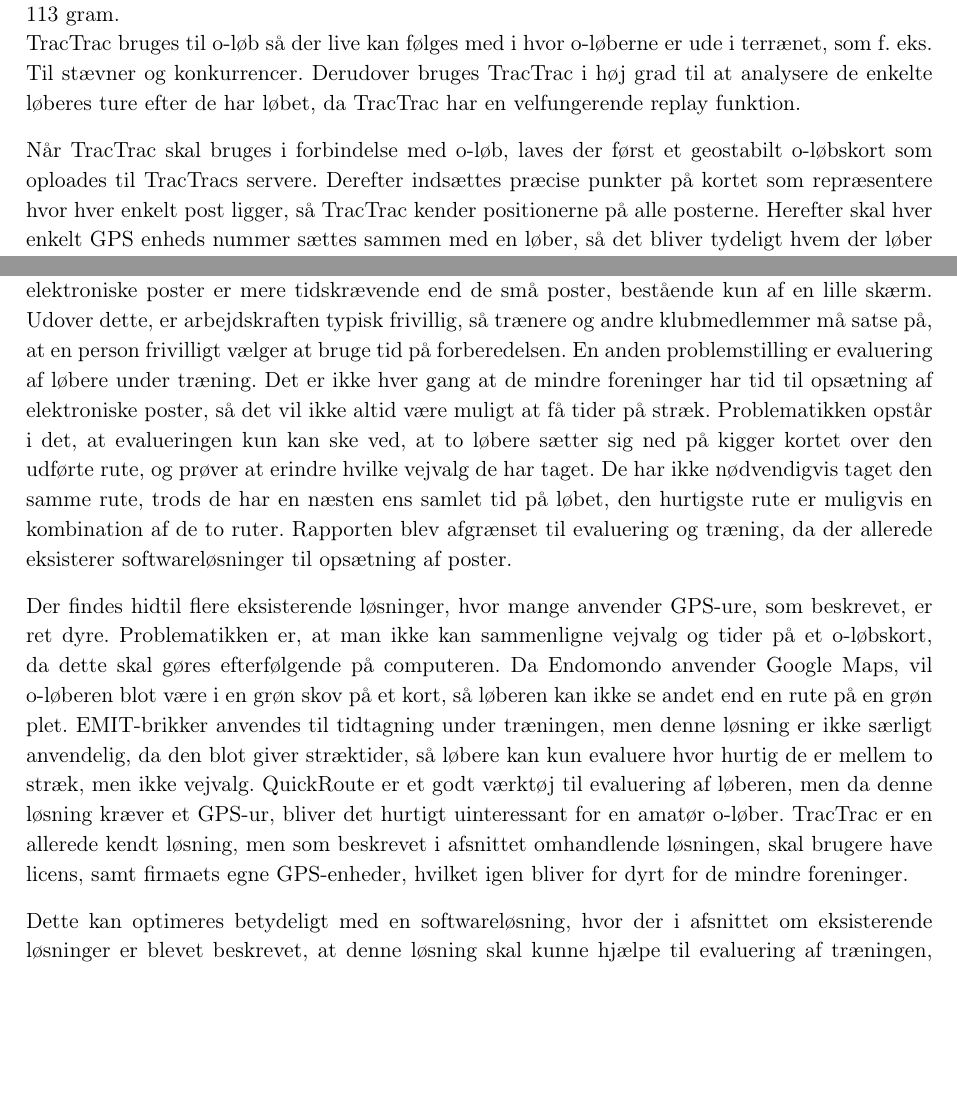
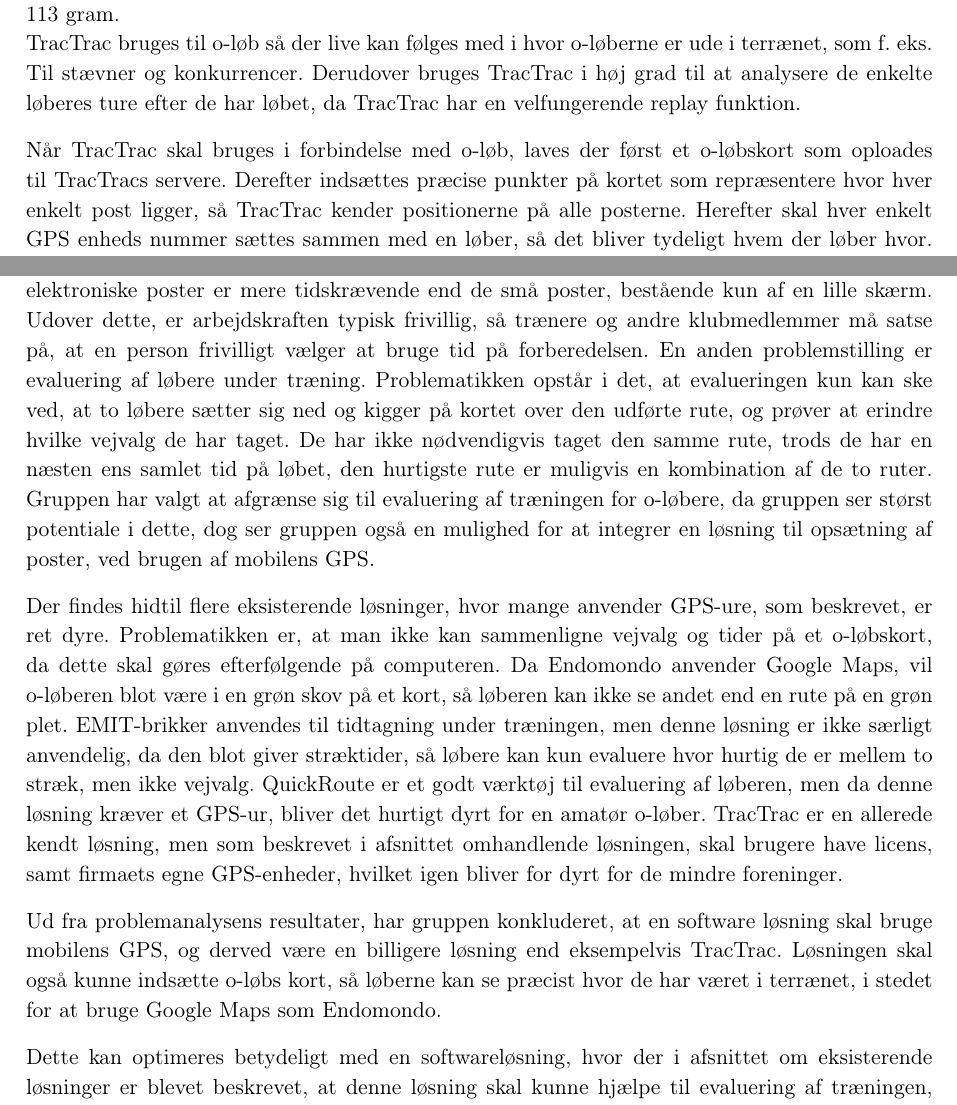
Before and after one commit to Haurum/P2, a LaTeX book (Rapport/Rapport.tex, which reads Rapport/analyse/teknologianalyse.tex, Rapport/problem/formulering.tex): two parts of pages 16 and 18 of 32, joined at a grey line, cut so that both start at the same text, the shorter picture padded with empty space. Compiled offline with pdfLaTeX.

Commit message:
Latex rettelser

```diff
--- a/Rapport/analyse/teknologianalyse.tex
+++ b/Rapport/analyse/teknologianalyse.tex
@@ -35,7 +35,7 @@
 TracTrac er en samlet løsning til livetracking med replayfunktion af forskellige sport events. Til dette bruges TracTrac's egne GPS enheder. Disse er ca. på størrelse med en cigaretpakke og vejer 113 gram.\newline
 TracTrac bruges til o-løb så der live kan følges med i hvor o-løberne er ude i terrænet, som f. eks. Til stævner og konkurrencer. Derudover bruges TracTrac i høj grad til at analysere de enkelte løberes ture efter de har løbet, da TracTrac har en velfungerende replay funktion.
 
-Når TracTrac skal bruges i forbindelse med o-løb, laves der først et geostabilt o-løbskort som oploades til TracTracs servere. Derefter indsættes præcise punkter på kortet som repræsentere hvor hver enkelt post ligger, så TracTrac kender positionerne på alle posterne. Herefter skal hver enkelt GPS enheds nummer sættes sammen med en løber, så det bliver tydeligt hvem der løber hvor. Under løbet sender GPS enhederne deres position til serverne som viser disse på kortet. Alt dette sker live. En af funktionerne som gør TracTrac ekstra brugbar i forbindelse med o-løb, er dens mulighed for at flytte løbere tilbage til start og afspille deres tur samtidig, så man kan se præcist hvordan de løb i forhold til hinanden, selvom de i virkeligheden startede forskudt. Dette kan også gøres selvom løbet er live. En løber der er foran kan flyttes tilbage så vedkommende løber samme stræk som en anden løber som er startet senere. Dette giver mulighed for grundig analyse og sammenligning af løbernes vejvalg og hastighed, både under og efter løbet.\newline
+Når TracTrac skal bruges i forbindelse med o-løb, laves der først et o-løbskort som oploades til TracTracs servere. Derefter indsættes præcise punkter på kortet som repræsentere hvor hver enkelt post ligger, så TracTrac kender positionerne på alle posterne. Herefter skal hver enkelt GPS enheds nummer sættes sammen med en løber, så det bliver tydeligt hvem der løber hvor. Under løbet sender GPS enhederne deres position til serverne som viser disse på kortet. Alt dette sker live. En af funktionerne som gør TracTrac ekstra brugbar i forbindelse med o-løb, er dens mulighed for at flytte løbere tilbage til start og afspille deres tur samtidig, så man kan se præcist hvordan de løb i forhold til hinanden, selvom de i virkeligheden startede forskudt. Dette kan også gøres selvom løbet er live. En løber der er foran kan flyttes tilbage så vedkommende løber samme stræk som en anden løber som er startet senere. Dette giver mulighed for grundig analyse og sammenligning af løbernes vejvalg og hastighed, både under og efter løbet.\newline
 TracTrac kan stort set alt der er brug for til live visning og analyse af o-løb. Selve GPS-enheden koster 150EU, altså lige godt 1116DKK. Derudover skal der bruges et sim, data kost og enhedslicens til 88EU om året pr. enhed, hvilket vil svare til ca. 650DKK. Som det sidste skal en system-licens bruges, denne koster 990EU årligt, hvilket er 7368DKK. Dette produkt er i sådan en prisklasse, at de små amatør klubber ikke har råd til det. \citep{TTC}
 
 
--- a/Rapport/problem/formulering.tex
+++ b/Rapport/problem/formulering.tex
@@ -2,10 +2,12 @@
 I dette kapitel vil problematikkerne i denne problemanalyse blive beskrevet, og herefter vil rapporten afgrænses til et delområde, hvoraf en problemformulering vil uddrages.
 
 \section{Problemafgrænsning}
-I udarbejdelsen af problemanalysen blev der fundet to problematikker ved o-løbstræninger. Den første omhandler opsætningen af poster, normale og elektroniske, da trænerne bruger flere timer på at forberede en træning. Posterne skal både ud før træning og samles ind igen efter, hvor de elektroniske poster er mere tidskrævende end de små poster, bestående kun af en lille skærm. Udover dette, er arbejdskraften typisk frivillig, så trænere og andre klubmedlemmer må satse på, at en person frivilligt vælger at bruge tid på forberedelsen. En anden problemstilling er evaluering af løbere under træning. Det er ikke hver gang at de mindre foreninger har tid til opsætning af elektroniske poster, så det vil ikke altid være muligt at få tider på stræk. Problematikken opstår i det, at evalueringen kun kan ske ved, at to løbere sætter sig ned på kigger kortet over den udførte rute, og prøver at erindre hvilke vejvalg de har taget. De har ikke nødvendigvis taget den samme rute, trods de har en næsten ens samlet tid på løbet, den hurtigste rute er muligvis en kombination af de to ruter. Rapporten blev afgrænset til evaluering og træning, da der allerede eksisterer softwareløsninger til opsætning af poster.
+I udarbejdelsen af problemanalysen blev der fundet to problematikker ved o-løbstræninger. Den første omhandler opsætningen af poster, normale og elektroniske, da trænerne bruger flere timer på at forberede en træning. Posterne skal både ud før træning og samles ind igen efter, hvor de elektroniske poster er mere tidskrævende end de små poster, bestående kun af en lille skærm. Udover dette, er arbejdskraften typisk frivillig, så trænere og andre klubmedlemmer må satse på, at en person frivilligt vælger at bruge tid på forberedelsen. En anden problemstilling er evaluering af løbere under træning. Problematikken opstår i det, at evalueringen kun kan ske ved, at to løbere sætter sig ned og kigger på kortet over den udførte rute, og prøver at erindre hvilke vejvalg de har taget. De har ikke nødvendigvis taget den samme rute, trods de har en næsten ens samlet tid på løbet, den hurtigste rute er muligvis en kombination af de to ruter. Gruppen har valgt at afgrænse sig til evaluering af træningen for o-løbere, da gruppen ser størst potentiale i dette, dog ser gruppen også en mulighed for at integrer en løsning til opsætning af poster, ved brugen af mobilens GPS.
 
-Der findes hidtil flere eksisterende løsninger, hvor mange anvender GPS-ure, som beskrevet, er ret dyre. Problematikken er, at man ikke kan sammenligne vejvalg og tider på et o-løbskort, da dette skal gøres efterfølgende på computeren. Da Endomondo anvender Google Maps, vil o-løberen blot være i en grøn skov på et kort, så løberen kan ikke se andet end en rute på en grøn plet. EMIT-brikker anvendes til tidtagning under træningen, men denne løsning er ikke særligt anvendelig, da den blot giver stræktider, så løbere kan kun evaluere hvor hurtig de er mellem to stræk, men ikke vejvalg. QuickRoute er et godt værktøj til evaluering af løberen, men da denne løsning kræver et GPS-ur, bliver det hurtigt uinteressant for en amatør o-løber.
+Der findes hidtil flere eksisterende løsninger, hvor mange anvender GPS-ure, som beskrevet, er ret dyre. Problematikken er, at man ikke kan sammenligne vejvalg og tider på et o-løbskort, da dette skal gøres efterfølgende på computeren. Da Endomondo anvender Google Maps, vil o-løberen blot være i en grøn skov på et kort, så løberen kan ikke se andet end en rute på en grøn plet. EMIT-brikker anvendes til tidtagning under træningen, men denne løsning er ikke særligt anvendelig, da den blot giver stræktider, så løbere kan kun evaluere hvor hurtig de er mellem to stræk, men ikke vejvalg. QuickRoute er et godt værktøj til evaluering af løberen, men da denne løsning kræver et GPS-ur, bliver det hurtigt dyrt for en amatør o-løber.
 TracTrac er en allerede kendt løsning, men som beskrevet i afsnittet omhandlende løsningen, skal brugere have licens, samt firmaets egne GPS-enheder, hvilket igen bliver for dyrt for de mindre foreninger.
+
+Ud fra problemanalysens resultater, har gruppen konkluderet, at en software løsning skal bruge mobilens GPS, og derved være en billigere løsning end eksempelvis TracTrac. Løsningen skal også kunne indsætte o-løbs kort, så løberne kan se præcist hvor de har været i terrænet, i stedet for at bruge Google Maps som Endomondo.
 
 Dette kan optimeres betydeligt med en softwareløsning, hvor der i afsnittet om eksisterende løsninger er blevet beskrevet, at denne løsning skal kunne hjælpe til evaluering af træningen, uden brug af et GPS-ur.
 
```
Also changed, not shown: Rapport/Rapport.pdf, Rapport/analyse/teknologianalyse.tex (2 more changed lines).
